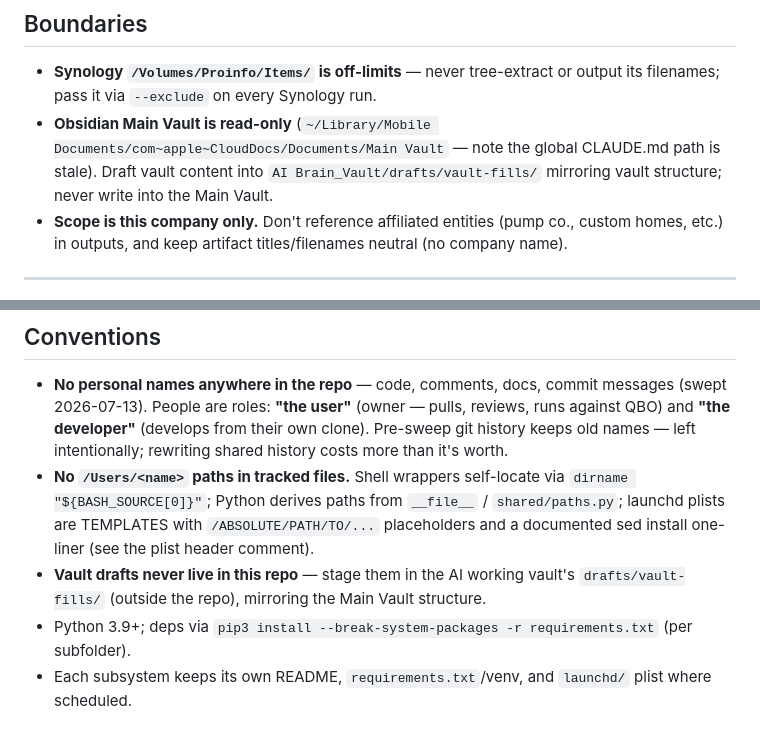
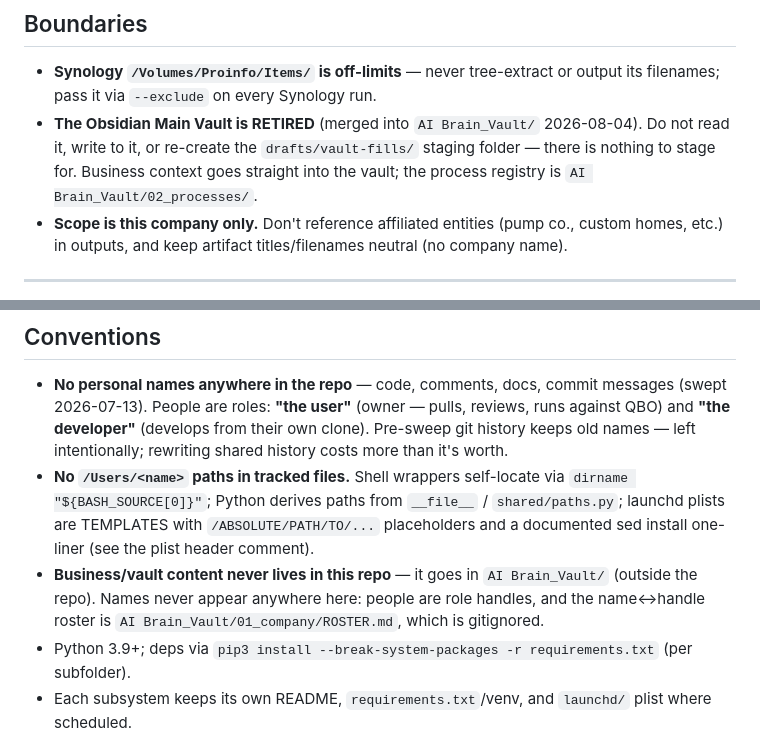
Before and after one commit to Ecarlo-Proficient/Claude-Report, a Markdown page: CLAUDE.md, 2 parts joined by grey strips. Rendered like a GitHub page.

Commit message:
docs: retire Main Vault + drafts/vault-fills references — the vault merged 2026-08-04

```diff
--- a/CLAUDE.md
+++ b/CLAUDE.md
@@ -160,9 +160,10 @@ restate them here. Business/strategic context lives in session memory, not in th
 
 - **Synology `/Volumes/Proinfo/Items/` is off-limits** — never tree-extract or output its filenames;
   pass it via `--exclude` on every Synology run.
-- **Obsidian Main Vault is read-only** (`~/Library/Mobile Documents/com~apple~CloudDocs/Documents/Main Vault`
-  — note the global CLAUDE.md path is stale). Draft vault content into `AI Brain_Vault/drafts/vault-fills/`
-  mirroring vault structure; never write into the Main Vault.
+- **The Obsidian Main Vault is RETIRED** (merged into `AI Brain_Vault/` 2026-08-04). Do not read
+  it, write to it, or re-create the `drafts/vault-fills/` staging folder — there is nothing to
+  stage for. Business context goes straight into the vault; the process registry is
+  `AI Brain_Vault/02_processes/`.
 - **Scope is this company only.** Don't reference affiliated entities (pump co., custom homes, etc.) in
   outputs, and keep artifact titles/filenames neutral (no company name).
 
@@ -178,8 +179,9 @@ restate them here. Business/strategic context lives in session memory, not in th
   `dirname "${BASH_SOURCE[0]}"`; Python derives paths from `__file__` / `shared/paths.py`;
   launchd plists are TEMPLATES with `/ABSOLUTE/PATH/TO/...` placeholders and a documented
   sed install one-liner (see the plist header comment).
-- **Vault drafts never live in this repo** — stage them in the AI working vault's
-  `drafts/vault-fills/` (outside the repo), mirroring the Main Vault structure.
+- **Business/vault content never lives in this repo** — it goes in `AI Brain_Vault/` (outside the
+  repo). Names never appear anywhere here: people are role handles, and the name↔handle roster is
+  `AI Brain_Vault/01_company/ROSTER.md`, which is gitignored.
 - Python 3.9+; deps via `pip3 install --break-system-packages -r requirements.txt` (per subfolder).
 - Each subsystem keeps its own README, `requirements.txt`/venv, and `launchd/` plist where scheduled.
 - Build the core happy-path first; don't pre-add heartbeats/fallback monitors before the core is proven.
```
